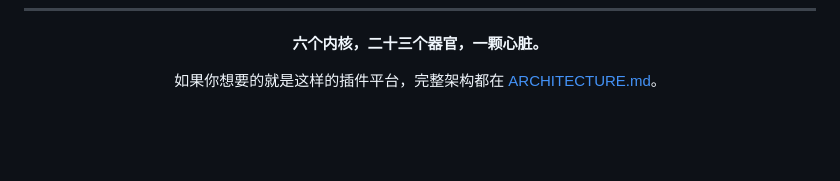
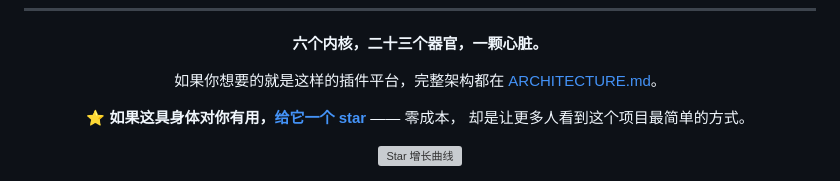
Before and after one commit to 1420079678-ctrl/agent-body, a Markdown page: README.zh-CN.md, the part around one of its changes. Rendered like a GitHub page; blank space fills up the shorter version; grey boxes are pictures that could not be loaded.

Commit message:
docs: add star badge, star CTA and star-history chart (EN + zh-CN)

```diff
--- a/README.zh-CN.md
+++ b/README.zh-CN.md
@@ -390,4 +392,9 @@ agent-body/
 
 如果你想要的就是这样的插件平台，完整架构都在 [ARCHITECTURE.md](ARCHITECTURE.md)。
 
+⭐ **如果这具身体对你有用，[给它一个 star](https://github.com/1420079678-ctrl/agent-body/stargazers)** —— 零成本，
+却是让更多人看到这个项目最简单的方式。
+
+<img src="https://api.star-history.com/svg?repos=1420079678-ctrl/agent-body&type=Date" alt="Star 增长曲线" width="100%">
+
 </div>
```
Also changed, not shown: other parts of README.zh-CN.md (+2 -0 lines), README.md (+7 -0 lines).
